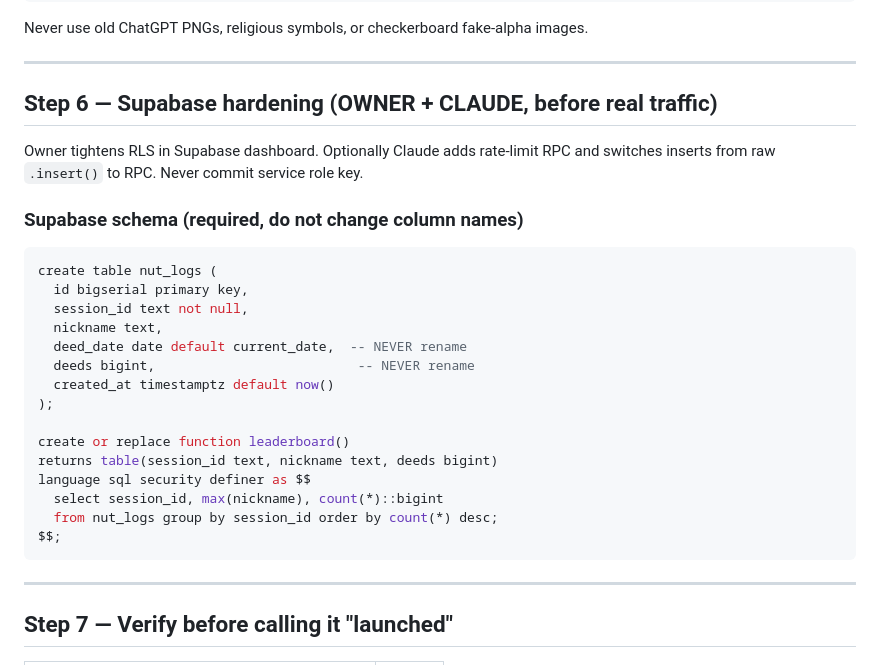
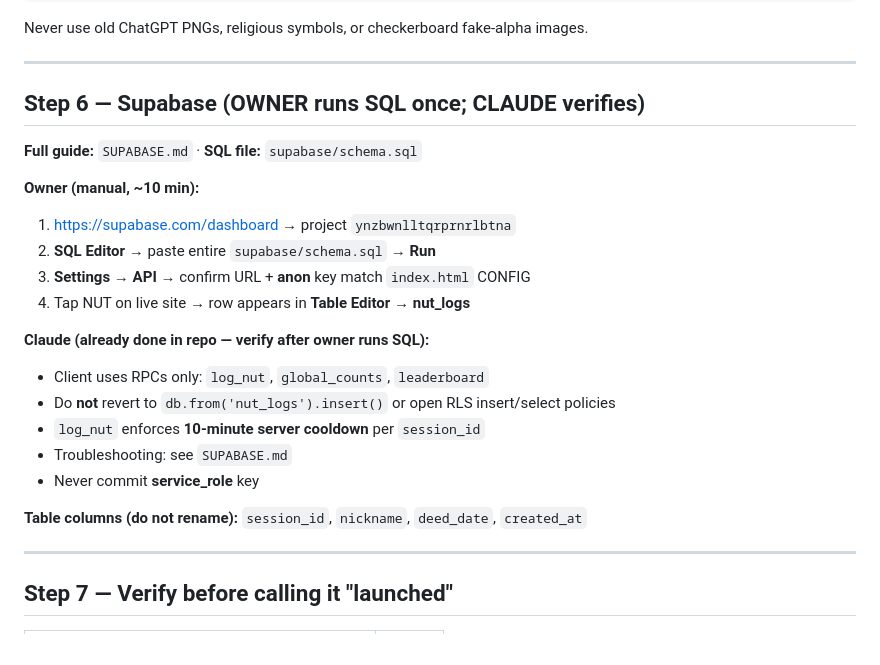
Before and after one commit to MysteriousSativa/nutcoin, a Markdown page: CLAUDE_HANDOFF.md, the part around the change. Rendered like a GitHub page.

Commit message:
docs: update Claude Supabase step 6 to match RPC schema
Co-authored-by: Cursor <cursoragent@cursor.com>

````diff
--- a/CLAUDE_HANDOFF.md
+++ b/CLAUDE_HANDOFF.md
@@ -92,29 +92,26 @@ Never use old ChatGPT PNGs, religious symbols, or checkerboard fake-alpha images
 
 ---
 
-## Step 6 — Supabase hardening (OWNER + CLAUDE, before real traffic)
+## Step 6 — Supabase (OWNER runs SQL once; CLAUDE verifies)
 
-Owner tightens RLS in Supabase dashboard. Optionally Claude adds rate-limit RPC and switches inserts from raw `.insert()` to RPC. Never commit service role key.
+**Full guide:** `SUPABASE.md` · **SQL file:** `supabase/schema.sql`
 
-### Supabase schema (required, do not change column names)
+**Owner (manual, ~10 min):**
 
-```sql
-create table nut_logs (
-  id bigserial primary key,
-  session_id text not null,
-  nickname text,
-  deed_date date default current_date,  -- NEVER rename
-  deeds bigint,                          -- NEVER rename
-  created_at timestamptz default now()
-);
+1. https://supabase.com/dashboard → project `ynzbwnlltqrprnrlbtna`
+2. **SQL Editor** → paste entire `supabase/schema.sql` → **Run**
+3. **Settings → API** → confirm URL + **anon** key match `index.html` CONFIG
+4. Tap NUT on live site → row appears in **Table Editor → nut_logs**
 
-create or replace function leaderboard()
-returns table(session_id text, nickname text, deeds bigint)
-language sql security definer as $$
-  select session_id, max(nickname), count(*)::bigint
-  from nut_logs group by session_id order by count(*) desc;
-$$;
-```
+**Claude (already done in repo — verify after owner runs SQL):**
+
+- Client uses RPCs only: `log_nut`, `global_counts`, `leaderboard`
+- Do **not** revert to `db.from('nut_logs').insert()` or open RLS insert/select policies
+- `log_nut` enforces **10-minute server cooldown** per `session_id`
+- Troubleshooting: see `SUPABASE.md`
+- Never commit **service_role** key
+
+**Table columns (do not rename):** `session_id`, `nickname`, `deed_date`, `created_at`
 
 ---
 
````
